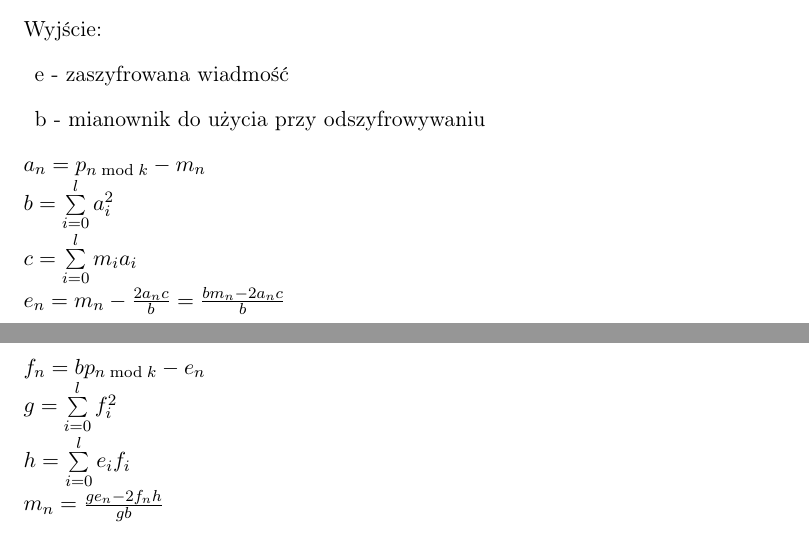
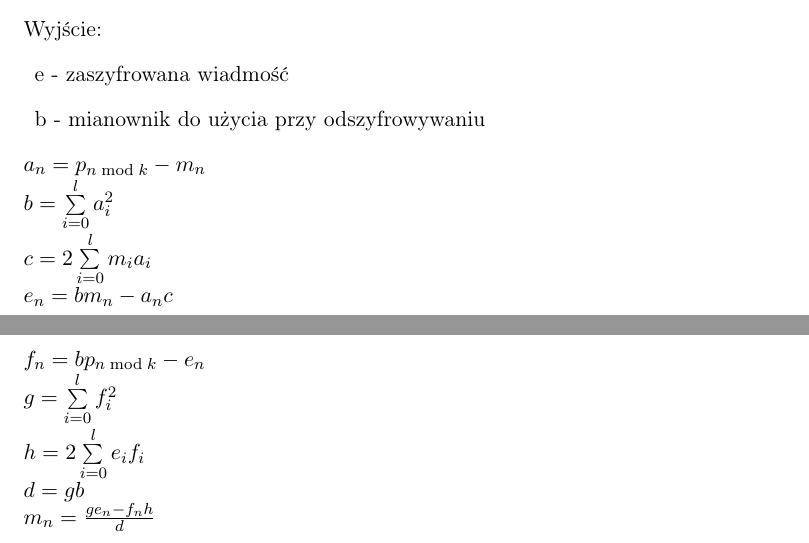
Before and after one commit to Frajerzycki/nsphereencryptionalgorithm, a LaTeX document (equations.tex): two parts of pages 2 and 3 of 3, joined at a grey line, cut so that both start at the same text. Compiled offline with pdfLaTeX.

Commit message:
Some equations rewrited.

```diff
--- a/equations.tex
+++ b/equations.tex
@@ -44,8 +44,8 @@
 	\ensuremath {
 		a_n = p_{n \bmod{k}} - m_n \\
 		b = \sum\limits_{i=0}^l a_i^2 \\
-		c = \sum\limits_{i=0}^l m_ia_i \\
-		e_n = m_n - \frac{2a_nc}{b} = \frac{bm_n - 2a_nc}{b}
+		c = 2\sum\limits_{i=0}^l m_ia_i \\
+		e_n = bm_n - a_nc
 	}
 	\newpage
 		\section{
@@ -67,7 +67,8 @@
 	\ensuremath {
 		f_n = bp_{n \bmod{k}} - e_n \\
 		g = \sum\limits_{i=0}^l f_i^2 \\
-		h = \sum\limits_{i=0}^l e_if_i \\
-		m_n = \frac{ge_n - 2f_nh}{gb}
+		h = 2\sum\limits_{i=0}^l e_if_i \\
+		d = gb \\
+		m_n = \frac{ge_n - f_nh}{d}
 	}
 \end{document}
```
Also changed, not shown: equations.pdf, 2 other files.
